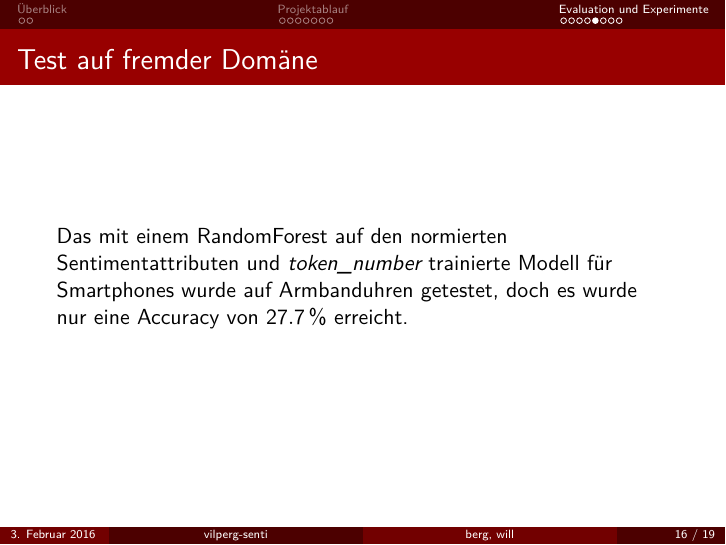
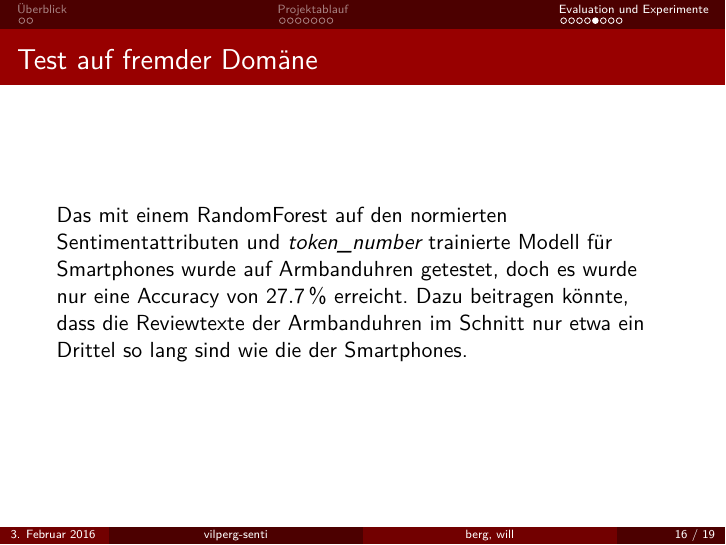
Before and after one commit to Simon-Will/vilperg-senti, LaTeX slides (presentation/presentation.tex): page 16 of 19. Compiled offline with pdfLaTeX.

Commit message:
Add detail about review length

```diff
--- a/presentation/presentation.tex
+++ b/presentation/presentation.tex
@@ -200,6 +200,7 @@
 
 \begin{frame}{Test auf fremder Domäne}
 	Das mit einem RandomForest auf den normierten Sentimentattributen und \feature{token\_number} trainierte Modell für Smartphones wurde auf Armbanduhren getestet, doch es wurde nur eine Accuracy von \SI{27.7}{\%} erreicht.
+	Dazu beitragen könnte, dass die Reviewtexte der Armbanduhren im Schnitt nur etwa ein Drittel so lang sind wie die der Smartphones.
 \end{frame}
 
 \begin{frame}{Fehlersuche}
```
Also changed, not shown: presentation/presentation.pdf.
